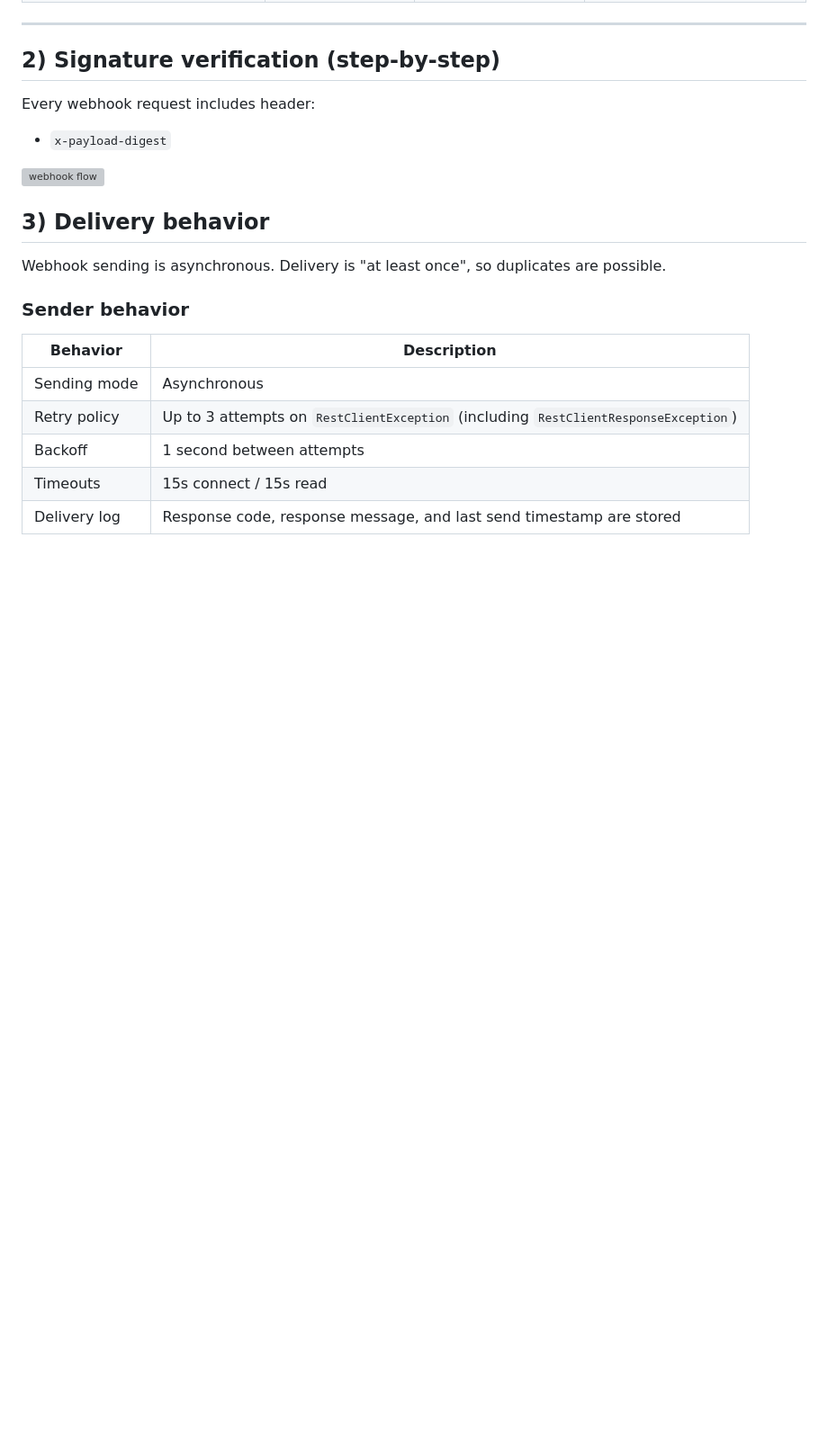
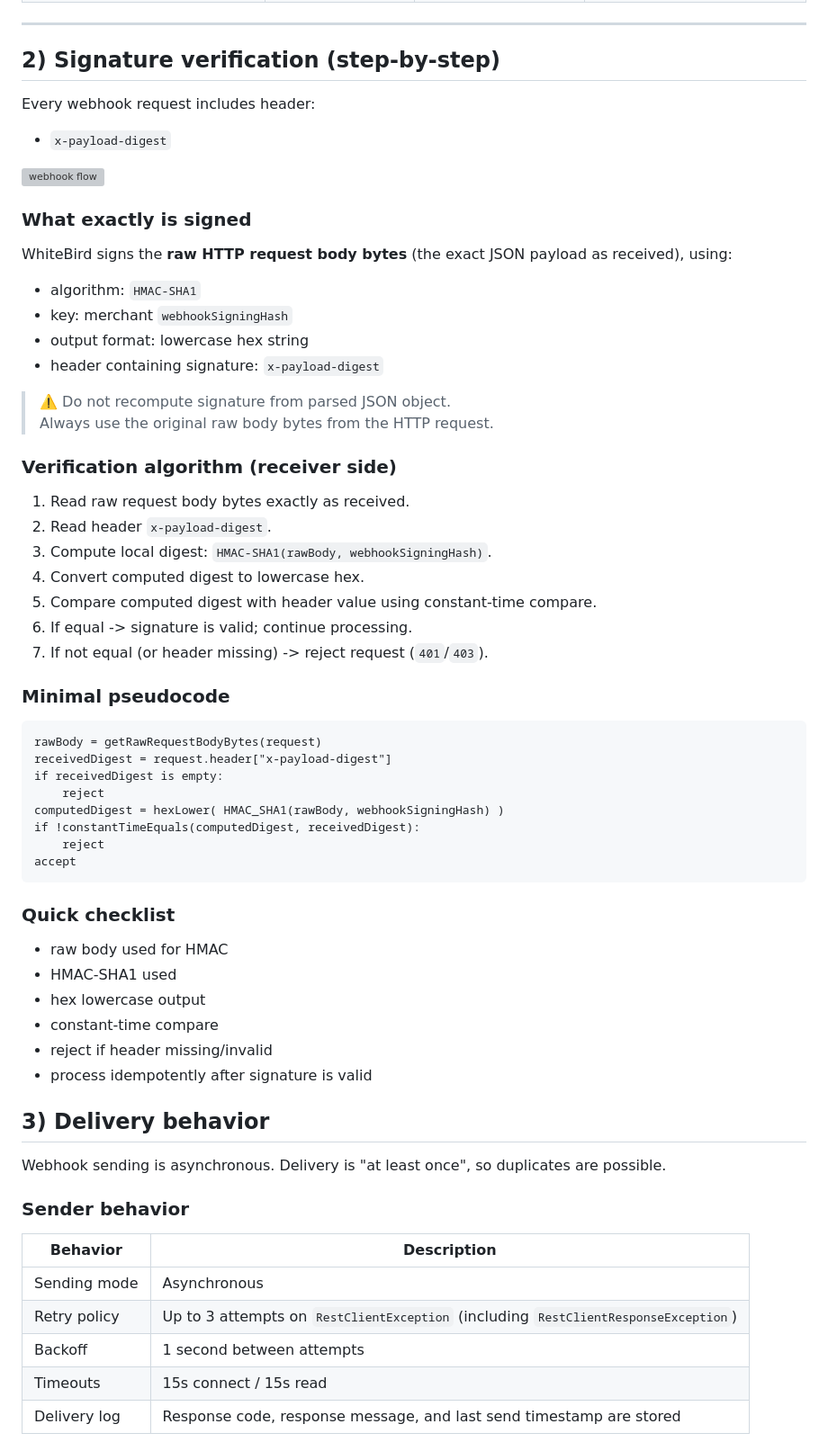
Before and after one commit to nqtikx/Notion, a Markdown page: Webhooks Overview.md, the part around the change. Shown at 90% size. GitHub-like rendering; blank space fills up the shorter version; grey boxes are pictures that could not be loaded.

````diff
--- a/Webhooks Overview.md
+++ b/Webhooks Overview.md
@@ -59,6 +59,42 @@ Every webhook request includes header:
 
 <img width="512" height="722" alt="webhook flow" src="https://github.com/user-attachments/assets/84314fc4-d678-41c5-ac69-841d9012915e" />
 
+### What exactly is signed
+WhiteBird signs the **raw HTTP request body bytes** (the exact JSON payload as received), using:
+- algorithm: `HMAC-SHA1`
+- key: merchant `webhookSigningHash`
+- output format: lowercase hex string
+- header containing signature: `x-payload-digest`
+> ⚠️ Do not recompute signature from parsed JSON object.
+> Always use the original raw body bytes from the HTTP request.
+### Verification algorithm (receiver side)
+1. Read raw request body bytes exactly as received.
+2. Read header `x-payload-digest`.
+3. Compute local digest: `HMAC-SHA1(rawBody, webhookSigningHash)`.
+4. Convert computed digest to lowercase hex.
+5. Compare computed digest with header value using constant-time compare.
+6. If equal -> signature is valid; continue processing.
+7. If not equal (or header missing) -> reject request (`401`/`403`).
+### Minimal pseudocode
+```text
+rawBody = getRawRequestBodyBytes(request)
+receivedDigest = request.header["x-payload-digest"]
+if receivedDigest is empty:
+    reject
+computedDigest = hexLower( HMAC_SHA1(rawBody, webhookSigningHash) )
+if !constantTimeEquals(computedDigest, receivedDigest):
+    reject
+accept
+```
+
+### Quick checklist
+- raw body used for HMAC
+- HMAC-SHA1 used
+- hex lowercase output
+- constant-time compare
+- reject if header missing/invalid
+- process idempotently after signature is valid
+
 ## 3) Delivery behavior
 
 Webhook sending is asynchronous. Delivery is "at least once", so duplicates are possible.
````
